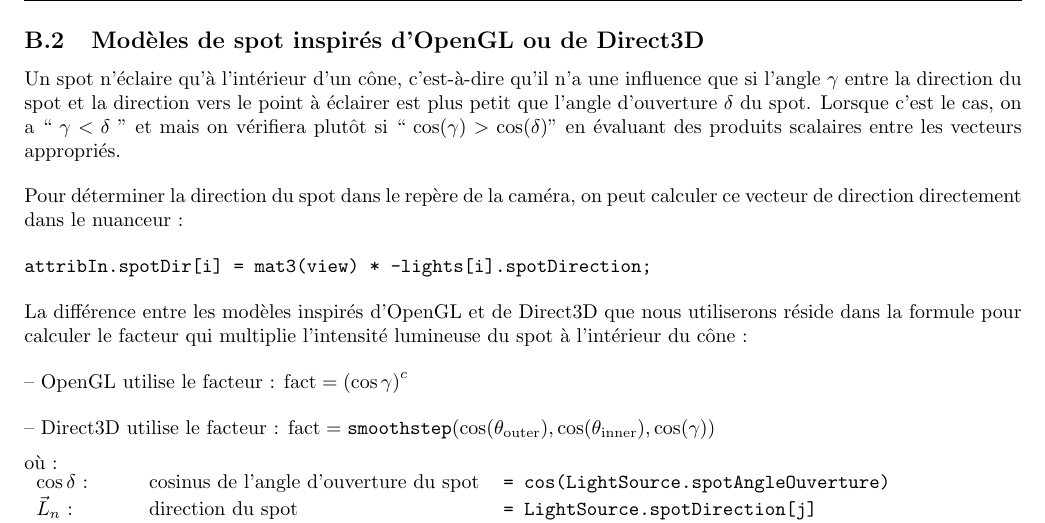
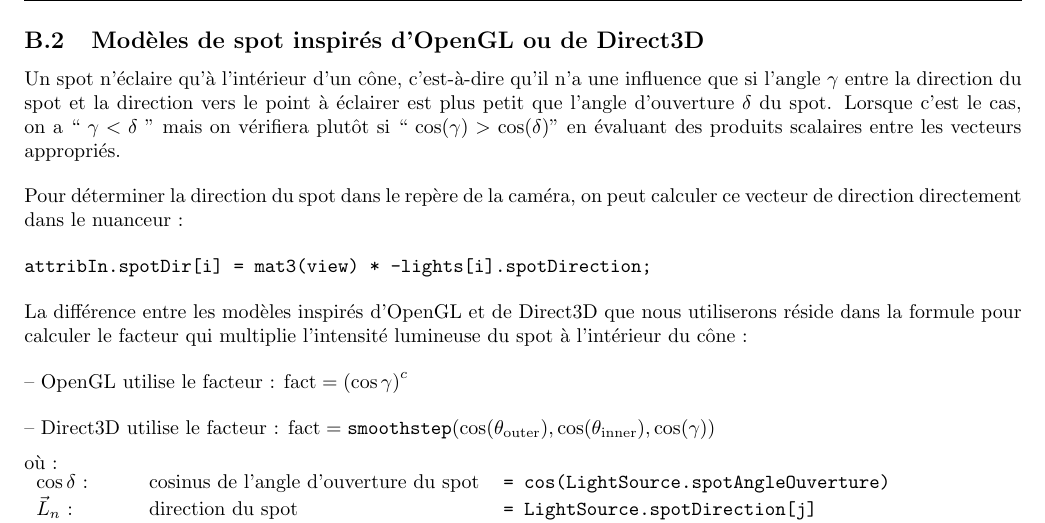
Before and after one commit to bassetmatt-school/INF2705, a LaTeX document (doc/tp3.tex): part of page 13 of 13, cut so that both start at the same text. Compiled offline with pdfLaTeX.

Commit message:
New small mistake corrected

```diff
--- a/doc/tp3.tex
+++ b/doc/tp3.tex
@@ -373,7 +373,7 @@
 \subsection{Modèles de spot inspirés d'OpenGL ou de Direct3D}
 
 Un spot n'éclaire qu'à l'intérieur d'un cône, c'est-à-dire qu'il n'a une influence que si l'angle $\gamma$ entre la direction du spot et la direction vers le point à éclairer est plus petit que l'angle d'ouverture $\delta$ du spot.
-Lorsque c'est le cas, on a `` $\gamma < \delta$ '' et mais on vérifiera plutôt si `` $\cos(\gamma) > \cos(\delta)$'' en évaluant des produits scalaires entre les vecteurs appropriés.\vspace*{11pt}
+Lorsque c'est le cas, on a `` $\gamma < \delta$ '' mais on vérifiera plutôt si `` $\cos(\gamma) > \cos(\delta)$'' en évaluant des produits scalaires entre les vecteurs appropriés.\vspace*{11pt}
 \\
 Pour déterminer la direction du spot dans le repère de la caméra, on peut calculer ce vecteur de direction
 directement dans le nuanceur :\vspace*{11pt}
```
